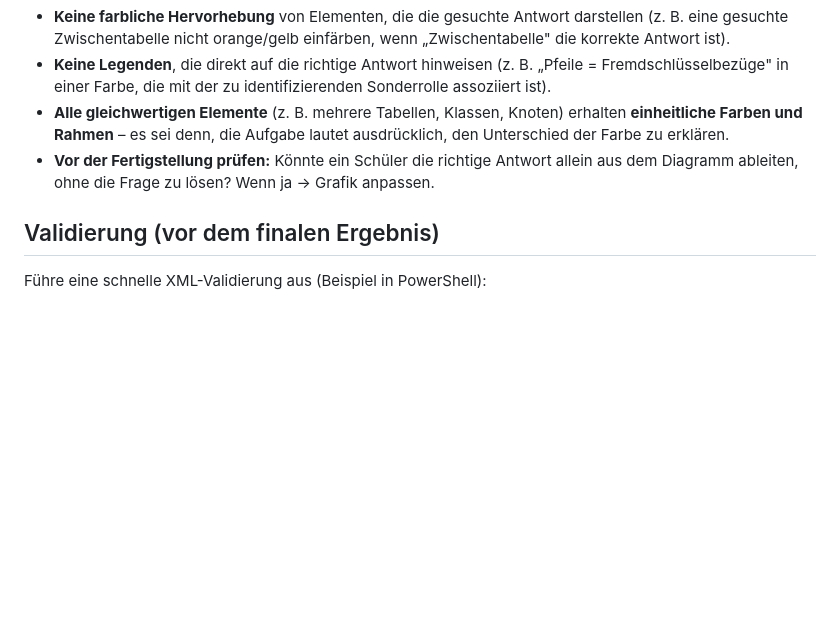
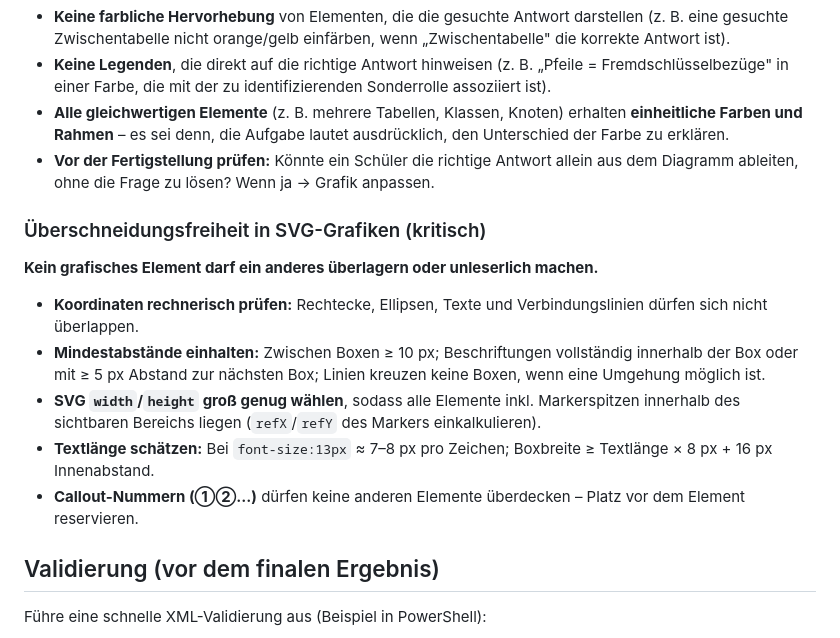
Before and after one commit to jtuttas/MoodleQuestionGenerator, a Markdown page: copilot-instructions.md, the part around the change. GitHub-like rendering; blank space fills up the shorter version.

```diff
--- a/copilot-instructions.md
+++ b/copilot-instructions.md
@@ -91,6 +91,14 @@ Du bist ein Coding-Agent, der **Moodle-Quizfragen als XML-Dateien** erzeugt (Moo
 - **Keine Legenden**, die direkt auf die richtige Antwort hinweisen (z. B. „Pfeile = Fremdschlüsselbezüge" in einer Farbe, die mit der zu identifizierenden Sonderrolle assoziiert ist).
 - **Alle gleichwertigen Elemente** (z. B. mehrere Tabellen, Klassen, Knoten) erhalten **einheitliche Farben und Rahmen** – es sei denn, die Aufgabe lautet ausdrücklich, den Unterschied der Farbe zu erklären.
 - **Vor der Fertigstellung prüfen:** Könnte ein Schüler die richtige Antwort allein aus dem Diagramm ableiten, ohne die Frage zu lösen? Wenn ja → Grafik anpassen.
+### Überschneidungsfreiheit in SVG-Grafiken (kritisch)
+**Kein grafisches Element darf ein anderes überlagern oder unleserlich machen.**
+- **Koordinaten rechnerisch prüfen:** Rechtecke, Ellipsen, Texte und Verbindungslinien dürfen sich nicht überlappen.
+- **Mindestabstände einhalten:** Zwischen Boxen ≥ 10 px; Beschriftungen vollständig innerhalb der Box oder mit ≥ 5 px Abstand zur nächsten Box; Linien kreuzen keine Boxen, wenn eine Umgehung möglich ist.
+- **SVG `width`/`height` groß genug wählen**, sodass alle Elemente inkl. Markerspitzen innerhalb des sichtbaren Bereichs liegen (`refX`/`refY` des Markers einkalkulieren).
+- **Textlänge schätzen:** Bei `font-size:13px` ≈ 7–8 px pro Zeichen; Boxbreite ≥ Textlänge × 8 px + 16 px Innenabstand.
+- **Callout-Nummern (①②…)** dürfen keine anderen Elemente überdecken – Platz vor dem Element reservieren.
+
 ## Validierung (vor dem finalen Ergebnis)
 Führe eine schnelle XML-Validierung aus (Beispiel in PowerShell):
 
```
Also changed, not shown: .github/copilot-instructions.md (+9 -0 lines), moodle-xml-svg-fragen.instructions.md (+12 -0 lines).
